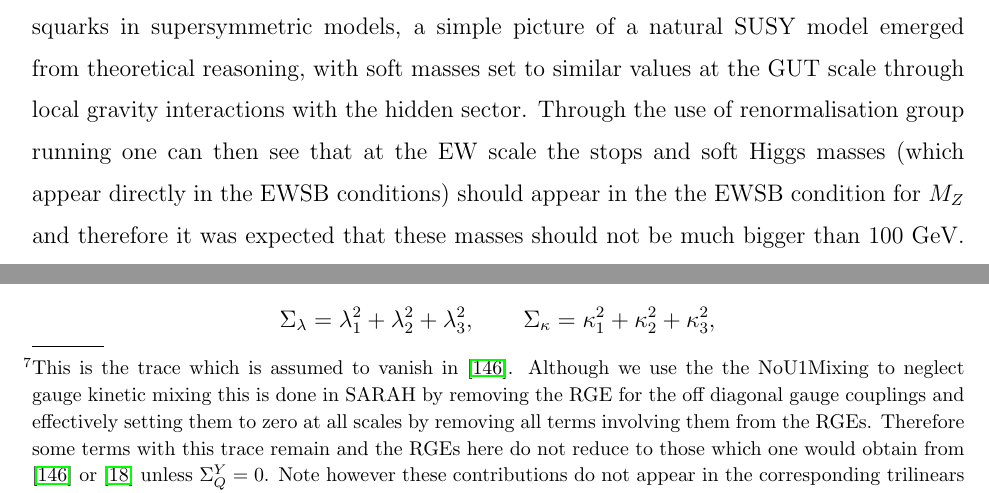
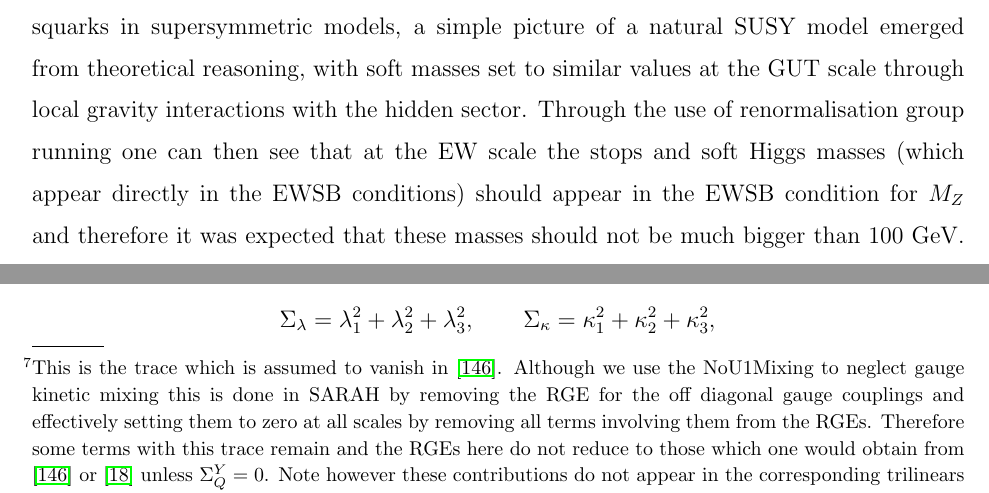
Before and after one commit to azedarach/E6SSM-Tuning, a LaTeX paper (paper/e6ssm-tuning-paper.tex): two parts of pages 24 and 31 of 57, joined at a grey line, cut so that both start at the same text. Compiled offline with pdfLaTeX.

Commit message:
remove duplicated the in several places.

```diff
--- a/paper/e6ssm-tuning-paper.tex
+++ b/paper/e6ssm-tuning-paper.tex
@@ -1161,7 +1161,7 @@ with soft masses set to similar values at the GUT scale through local
 gravity interactions with the hidden sector.  Through the use of
 renormalisation group running one can then see that at the EW scale
 the stops and soft Higgs masses (which appear directly in the EWSB
-conditions) should appear in the the EWSB condition for $M_Z$ and
+conditions) should appear in the EWSB condition for $M_Z$ and
 therefore it was expected that these masses should not be much bigger
 than $100$ GeV.  However to disturb this elegant picture first LEP
 placed constraints on the Higgs mass, requiring it to be above 114.4
@@ -1434,7 +1434,7 @@ In order to keep these expressions compact we have used the notation
 \end{align*}
 to denote the trace over the $U(1)'$ charges, along
 with \footnote{This is the trace which is assumed to vanish in
-  \cite{Martin:1993zk}.  Although we use the the NoU1Mixing to neglect
+  \cite{Martin:1993zk}.  Although we use the NoU1Mixing to neglect
   gauge kinetic mixing this is done in SARAH by removing the RGE for
   the off diagonal gauge couplings and effectively setting them to
   zero at all scales by removing all terms involving them from the
```
Also changed, not shown: paper/e6ssm-tuning-paper.tex (2 more changed lines).
